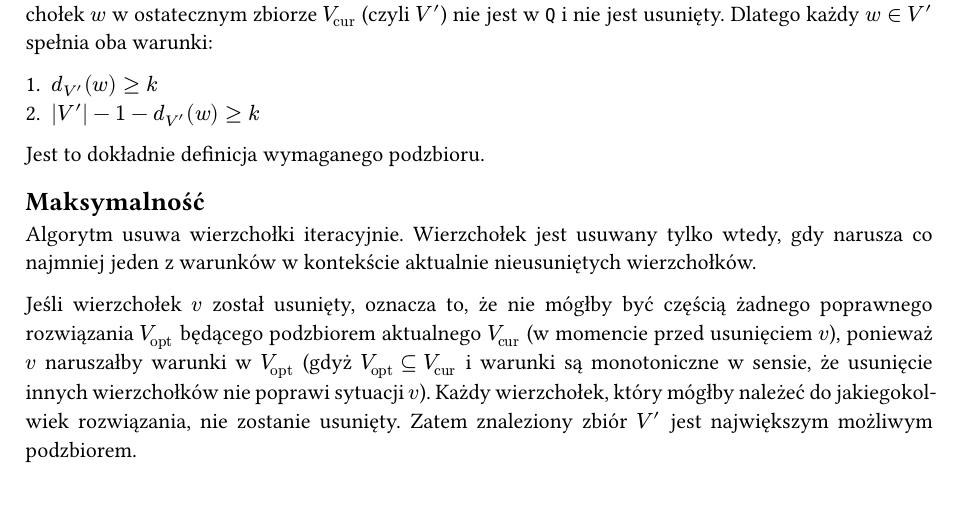
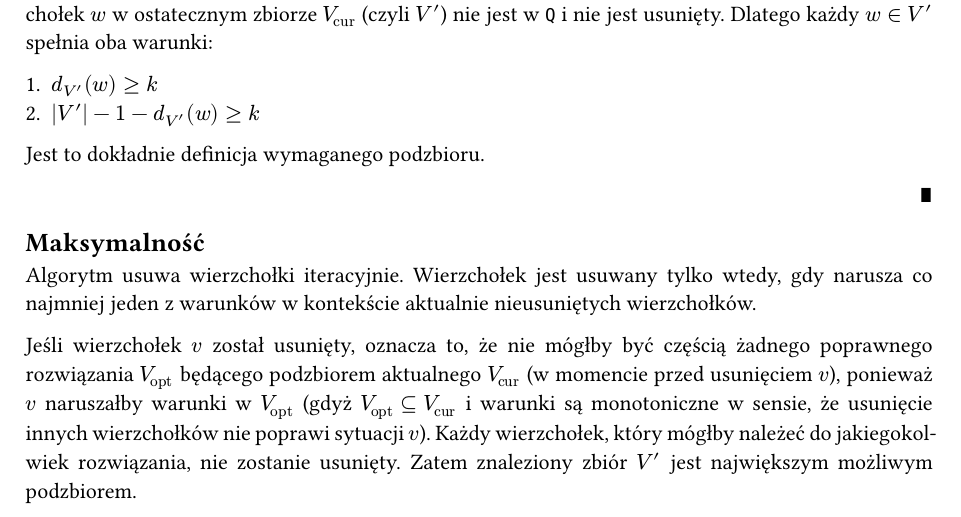
Before and after one commit to filipfigzalski/AiSD, a Typst document (L02/L02Z05.typ): part of page 3 of 3, cut so that both start at the same text. Compiled offline with Typst 0.15.

Commit message:
Modified L02Z01 and L02Z05

```diff
--- a/L02/L02Z05.typ
+++ b/L02/L02Z05.typ
@@ -177,6 +177,8 @@ jest w `Q` i nie jest usunięty. Dlatego każdy $w in V'$ spełnia oba warunki:
 
 Jest to dokładnie definicja wymaganego podzbioru.
 
+#align(right)[#sym.qed]
+
 == Maksymalność
 
 Algorytm usuwa wierzchołki iteracyjnie. Wierzchołek jest usuwany tylko wtedy,
```
Also changed, not shown: L02/L02Z01.typ (+2 -0 lines).
